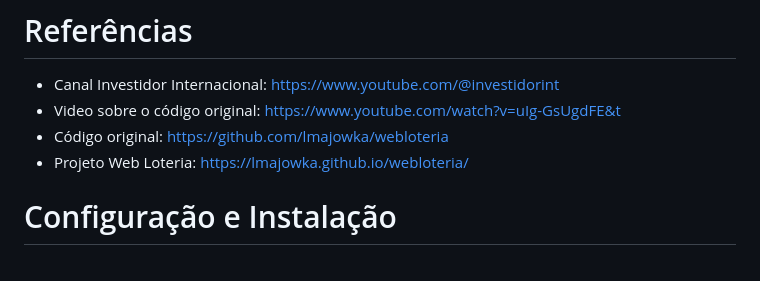
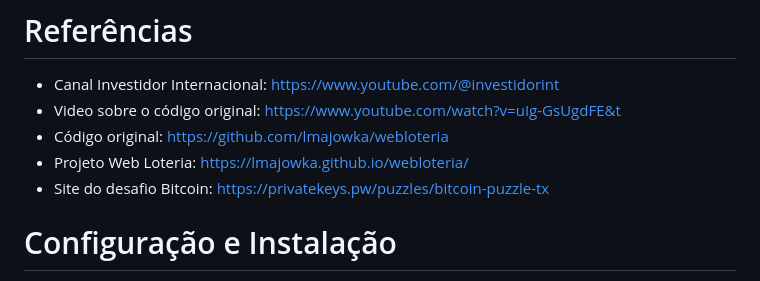
Before and after one commit to maickon/bitcoinFinder, a Markdown page: README.md, the part around the change. GitHub-like rendering.

```diff
--- a/README.md
+++ b/README.md
@@ -11,6 +11,7 @@ Este projeto tomou como base o canal do Youtube Investidor Internacional que ori
 * Video sobre o código original: <https://www.youtube.com/watch?v=uIg-GsUgdFE&t>
 * Código original: <https://github.com/lmajowka/webloteria>
 * Projeto Web Loteria: <https://lmajowka.github.io/webloteria/>
+* Site do desafio Bitcoin: <https://privatekeys.pw/puzzles/bitcoin-puzzle-tx>
 
 # Configuração e Instalação
 
```
